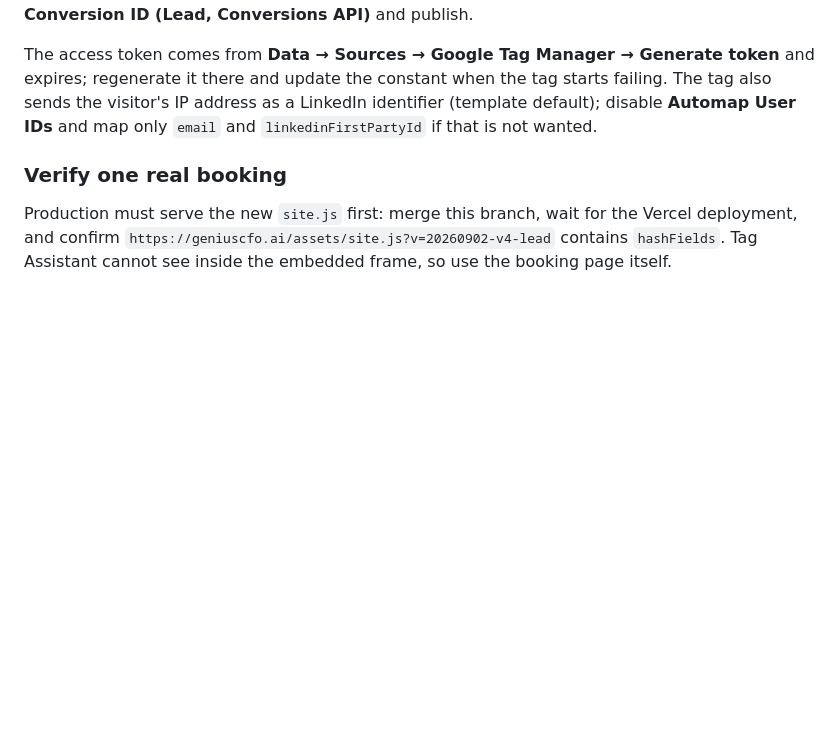
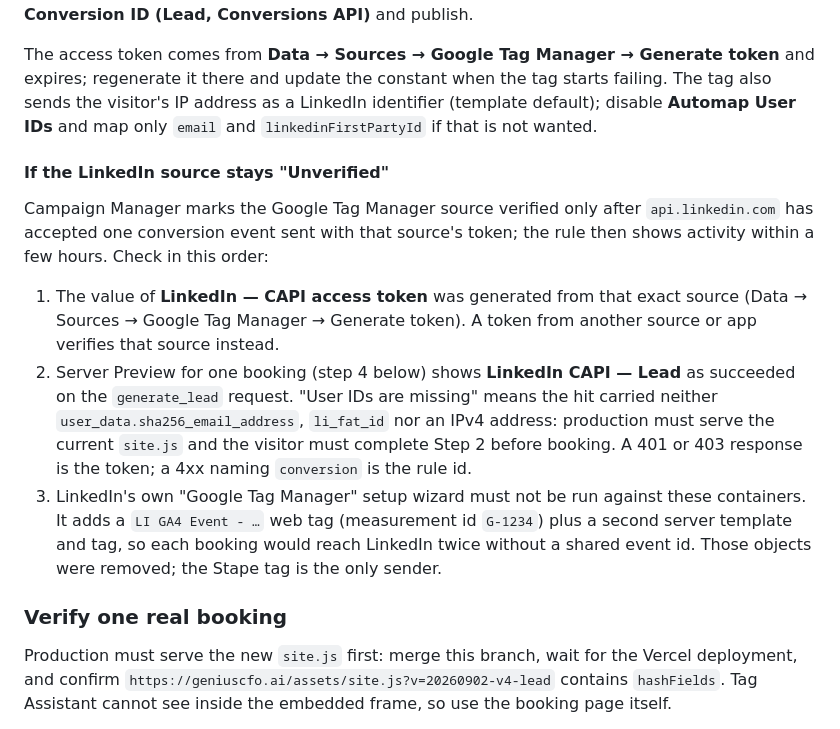
Before and after one commit to shashis132/website, a Markdown page: VERCEL-SETUP.md, the part around the change. GitHub-like rendering; blank space fills up the shorter version.

Commit message:
Add LinkedIn source verification troubleshooting to the setup notes
Co-Authored-By: Claude Fable 5.1 <noreply@anthropic.com>
Claude-Session: https://claude.ai/code/session_01HnboXppM9wTCGVVTk11Diz

```diff
--- a/VERCEL-SETUP.md
+++ b/VERCEL-SETUP.md
@@ -249,6 +249,27 @@ tag starts failing. The tag also sends the visitor's IP address as a LinkedIn
 identifier (template default); disable **Automap User IDs** and map only
 `email` and `linkedinFirstPartyId` if that is not wanted.
 
+#### If the LinkedIn source stays "Unverified"
+
+Campaign Manager marks the Google Tag Manager source verified only after
+`api.linkedin.com` has accepted one conversion event sent with that source's
+token; the rule then shows activity within a few hours. Check in this order:
+
+1. The value of **LinkedIn — CAPI access token** was generated from that
+   exact source (Data → Sources → Google Tag Manager → Generate token). A
+   token from another source or app verifies that source instead.
+2. Server Preview for one booking (step 4 below) shows **LinkedIn CAPI —
+   Lead** as succeeded on the `generate_lead` request. "User IDs are
+   missing" means the hit carried neither `user_data.sha256_email_address`,
+   `li_fat_id` nor an IPv4 address: production must serve the current
+   `site.js` and the visitor must complete Step 2 before booking. A 401 or
+   403 response is the token; a 4xx naming `conversion` is the rule id.
+3. LinkedIn's own "Google Tag Manager" setup wizard must not be run against
+   these containers. It adds a `LI GA4 Event - …` web tag (measurement id
+   `G-1234`) plus a second server template and tag, so each booking would
+   reach LinkedIn twice without a shared event id. Those objects were removed;
+   the Stape tag is the only sender.
+
 ### Verify one real booking
 
 Production must serve the new `site.js` first: merge this branch, wait for the
```
